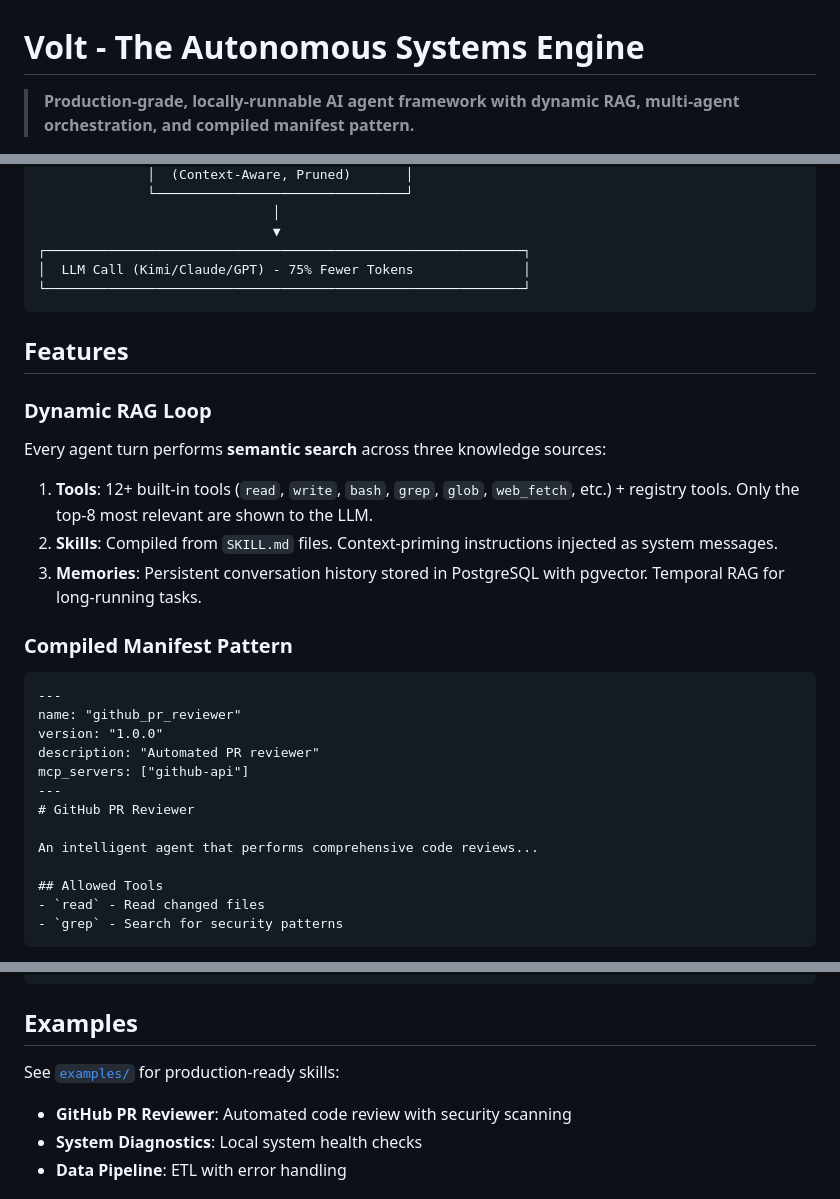
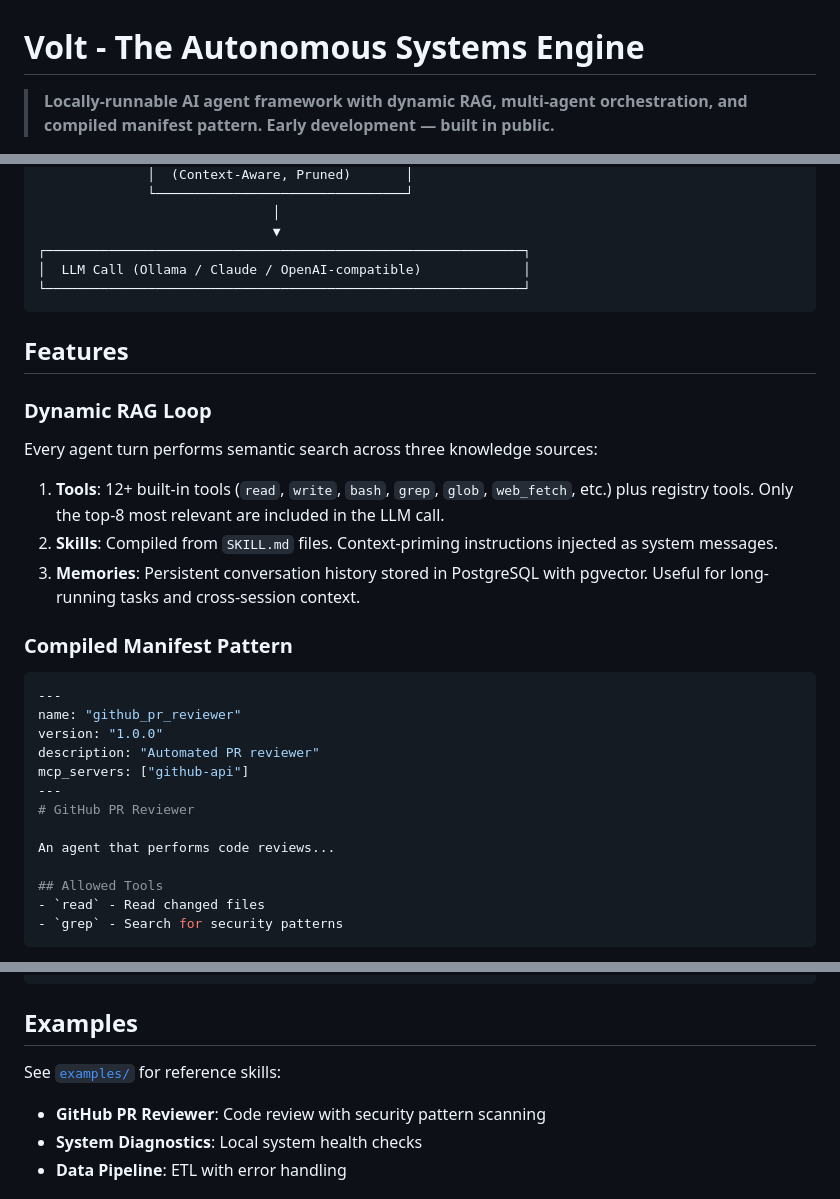
Before and after one commit to iixiiartist/volt, a Markdown page: README.md, 3 parts joined by grey strips. GitHub-like rendering.

````diff
--- a/README.md
+++ b/README.md
@@ -1,4 +1,4 @@
 # Volt - The Autonomous Systems Engine
 
-> **Production-grade, locally-runnable AI agent framework with dynamic RAG, multi-agent orchestration, and compiled manifest pattern.**
+> **Locally-runnable AI agent framework with dynamic RAG, multi-agent orchestration, and compiled manifest pattern. Early development — built in public.**
 
@@ -76,7 +79,7 @@ volt provision-skill --path ./examples/github-pr-reviewer/SKILL.md
                               │
                               ▼
 ┌─────────────────────────────────────────────────────────────┐
-│  LLM Call (Kimi/Claude/GPT) - 75% Fewer Tokens              │
+│  LLM Call (Ollama / Claude / OpenAI-compatible)             │
 └─────────────────────────────────────────────────────────────┘
 ```
 
@@ -84,15 +87,15 @@ volt provision-skill --path ./examples/github-pr-reviewer/SKILL.md
 
 ### Dynamic RAG Loop
 
-Every agent turn performs **semantic search** across three knowledge sources:
+Every agent turn performs semantic search across three knowledge sources:
 
-1. **Tools**: 12+ built-in tools (`read`, `write`, `bash`, `grep`, `glob`, `web_fetch`, etc.) + registry tools. Only the top-8 most relevant are shown to the LLM.
+1. **Tools**: 12+ built-in tools (`read`, `write`, `bash`, `grep`, `glob`, `web_fetch`, etc.) plus registry tools. Only the top-8 most relevant are included in the LLM call.
 2. **Skills**: Compiled from `SKILL.md` files. Context-priming instructions injected as system messages.
-3. **Memories**: Persistent conversation history stored in PostgreSQL with pgvector. Temporal RAG for long-running tasks.
+3. **Memories**: Persistent conversation history stored in PostgreSQL with pgvector. Useful for long-running tasks and cross-session context.
 
 ### Compiled Manifest Pattern
 
-```markdown
+```yaml
 ---
 name: "github_pr_reviewer"
 version: "1.0.0"
@@ -101,7 +104,7 @@ mcp_servers: ["github-api"]
 ---
 # GitHub PR Reviewer
 
-An intelligent agent that performs comprehensive code reviews...
+An agent that performs code reviews...
 
 ## Allowed Tools
 - `read` - Read changed files
@@ -203,9 +207,9 @@ max_stdout_bytes = 262144
 
 ## Examples
 
-See [`examples/`](./examples/) for production-ready skills:
+See [`examples/`](./examples) for reference skills:
 
-- **GitHub PR Reviewer**: Automated code review with security scanning
+- **GitHub PR Reviewer**: Code review with security pattern scanning
 - **System Diagnostics**: Local system health checks
 - **Data Pipeline**: ETL with error handling
 
````
Also changed, not shown: other parts of README.md (+72 -64 lines).
